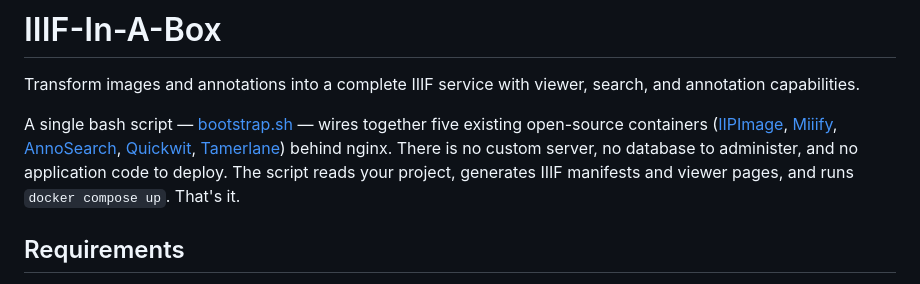
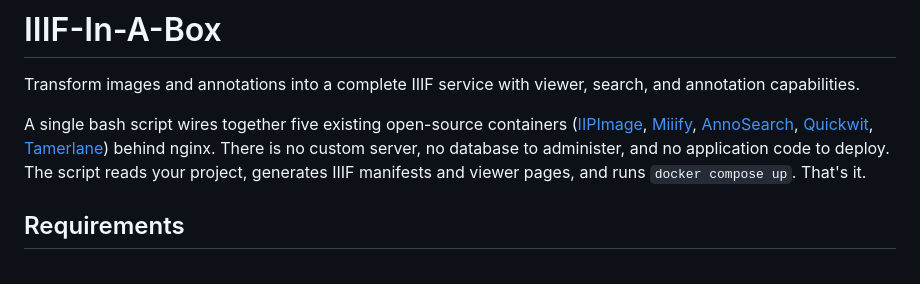
Before and after one commit to jptmoore/iiif-in-a-box, a Markdown page: README.md, the part around the change. Drawn GitHub-style.

Commit message:
tweak sentence

```diff
--- a/README.md
+++ b/README.md
@@ -2,7 +2,7 @@
 
 Transform images and annotations into a complete IIIF service with viewer, search, and annotation capabilities.
 
-A single bash script — [bootstrap.sh](bootstrap.sh) — wires together five existing open-source containers ([IIPImage](https://iipimage.sourceforge.io/), [Miiify](https://github.com/nationalarchives/miiify), [AnnoSearch](https://github.com/nationalarchives/annosearch), [Quickwit](https://quickwit.io/), [Tamerlane](https://github.com/tamerlaneviewer/tamerlane)) behind nginx. There is no custom server, no database to administer, and no application code to deploy. The script reads your project, generates IIIF manifests and viewer pages, and runs `docker compose up`. That's it.
+A single bash script wires together five existing open-source containers ([IIPImage](https://iipimage.sourceforge.io/), [Miiify](https://github.com/nationalarchives/miiify), [AnnoSearch](https://github.com/nationalarchives/annosearch), [Quickwit](https://quickwit.io/), [Tamerlane](https://github.com/tamerlaneviewer/tamerlane)) behind nginx. There is no custom server, no database to administer, and no application code to deploy. The script reads your project, generates IIIF manifests and viewer pages, and runs `docker compose up`. That's it.
 
 ## Requirements
 
```
